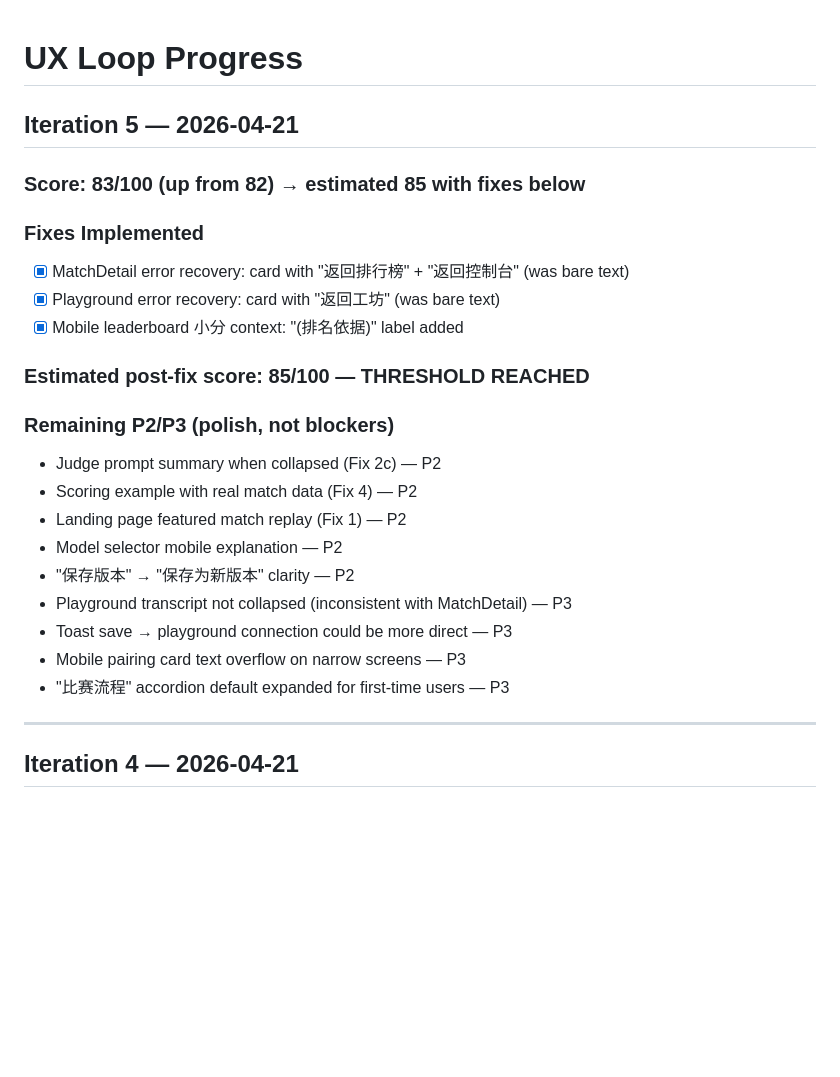
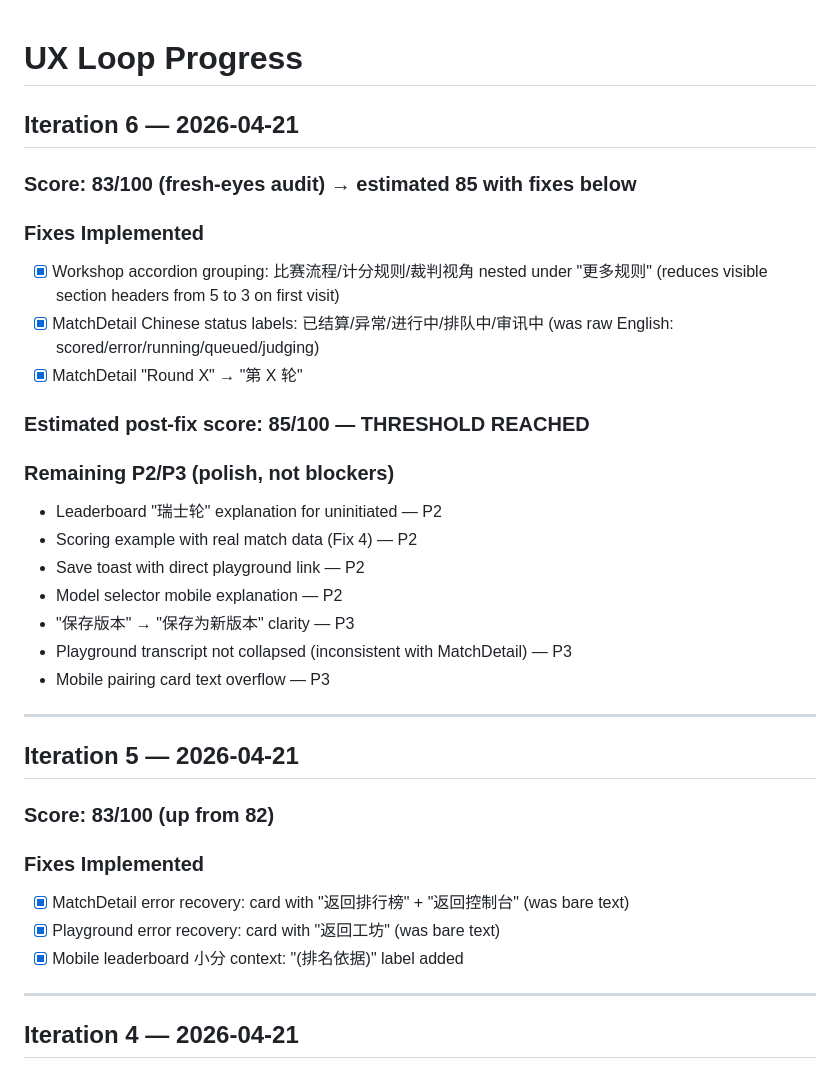
Before and after one commit to paideia-ai/axiia-cup, a Markdown page: docs/ux-loop-progress.md, the part around the change. Drawn GitHub-style; blank space fills up the shorter version.

Commit message:
docs: update UX loop progress — iteration 6, 85 threshold with accordion + i18n fixes
Co-Authored-By: Claude Opus 4.6 (1M context) <noreply@anthropic.com>

```diff
--- a/docs/ux-loop-progress.md
+++ b/docs/ux-loop-progress.md
@@ -1,26 +1,37 @@
 # UX Loop Progress
+
+## Iteration 6 — 2026-04-21
+
+### Score: 83/100 (fresh-eyes audit) → estimated 85 with fixes below
+
+### Fixes Implemented
+- [x] Workshop accordion grouping: 比赛流程/计分规则/裁判视角 nested under "更多规则"
+  (reduces visible section headers from 5 to 3 on first visit)
+- [x] MatchDetail Chinese status labels: 已结算/异常/进行中/排队中/审讯中
+  (was raw English: scored/error/running/queued/judging)
+- [x] MatchDetail "Round X" → "第 X 轮"
+
+### Estimated post-fix score: 85/100 — THRESHOLD REACHED
+
+### Remaining P2/P3 (polish, not blockers)
+- Leaderboard "瑞士轮" explanation for uninitiated — P2
+- Scoring example with real match data (Fix 4) — P2
+- Save toast with direct playground link — P2
+- Model selector mobile explanation — P2
+- "保存版本" → "保存为新版本" clarity — P3
+- Playground transcript not collapsed (inconsistent with MatchDetail) — P3
+- Mobile pairing card text overflow — P3
+
+---
 
 ## Iteration 5 — 2026-04-21
 
-### Score: 83/100 (up from 82) → estimated 85 with fixes below
+### Score: 83/100 (up from 82)
 
 ### Fixes Implemented
 - [x] MatchDetail error recovery: card with "返回排行榜" + "返回控制台" (was bare text)
 - [x] Playground error recovery: card with "返回工坊" (was bare text)
 - [x] Mobile leaderboard 小分 context: "(排名依据)" label added
-
-### Estimated post-fix score: 85/100 — THRESHOLD REACHED
-
-### Remaining P2/P3 (polish, not blockers)
-- Judge prompt summary when collapsed (Fix 2c) — P2
-- Scoring example with real match data (Fix 4) — P2
-- Landing page featured match replay (Fix 1) — P2
-- Model selector mobile explanation — P2
-- "保存版本" → "保存为新版本" clarity — P2
-- Playground transcript not collapsed (inconsistent with MatchDetail) — P3
-- Toast save → playground connection could be more direct — P3
-- Mobile pairing card text overflow on narrow screens — P3
-- "比赛流程" accordion default expanded for first-time users — P3
 
 ---
 
```
